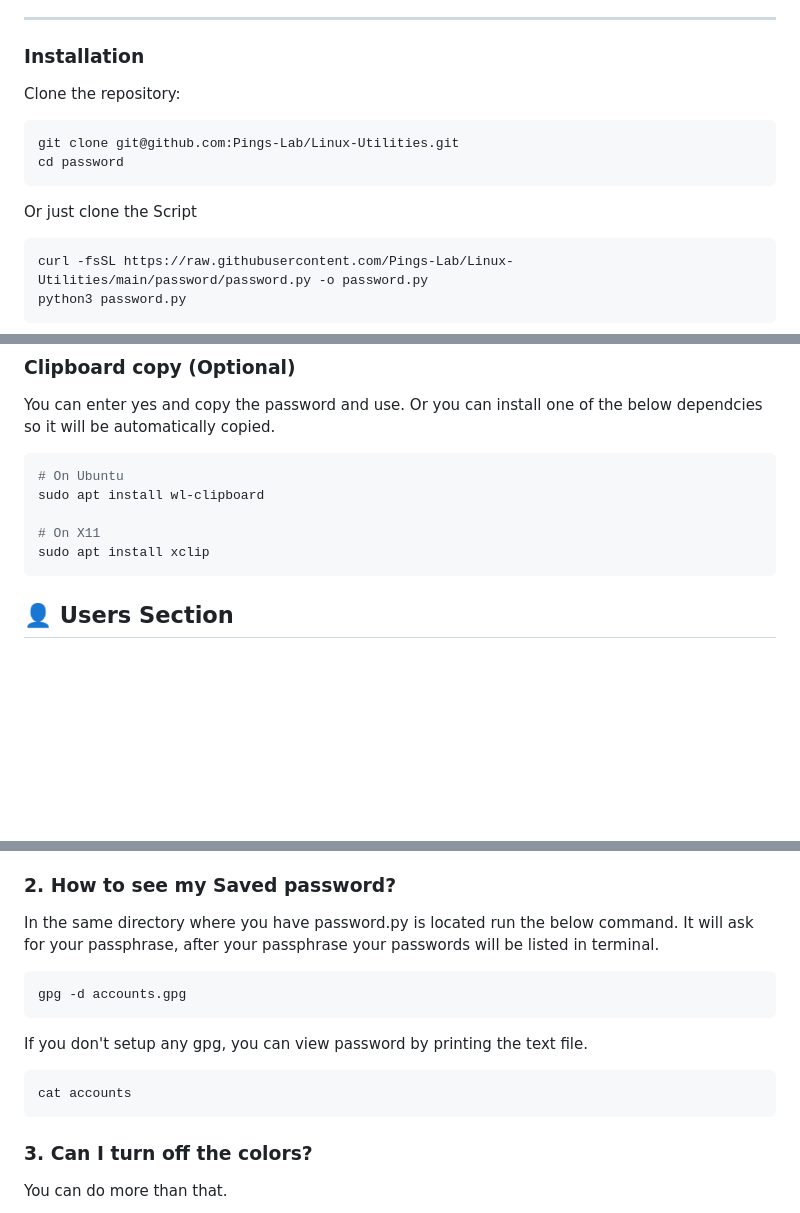
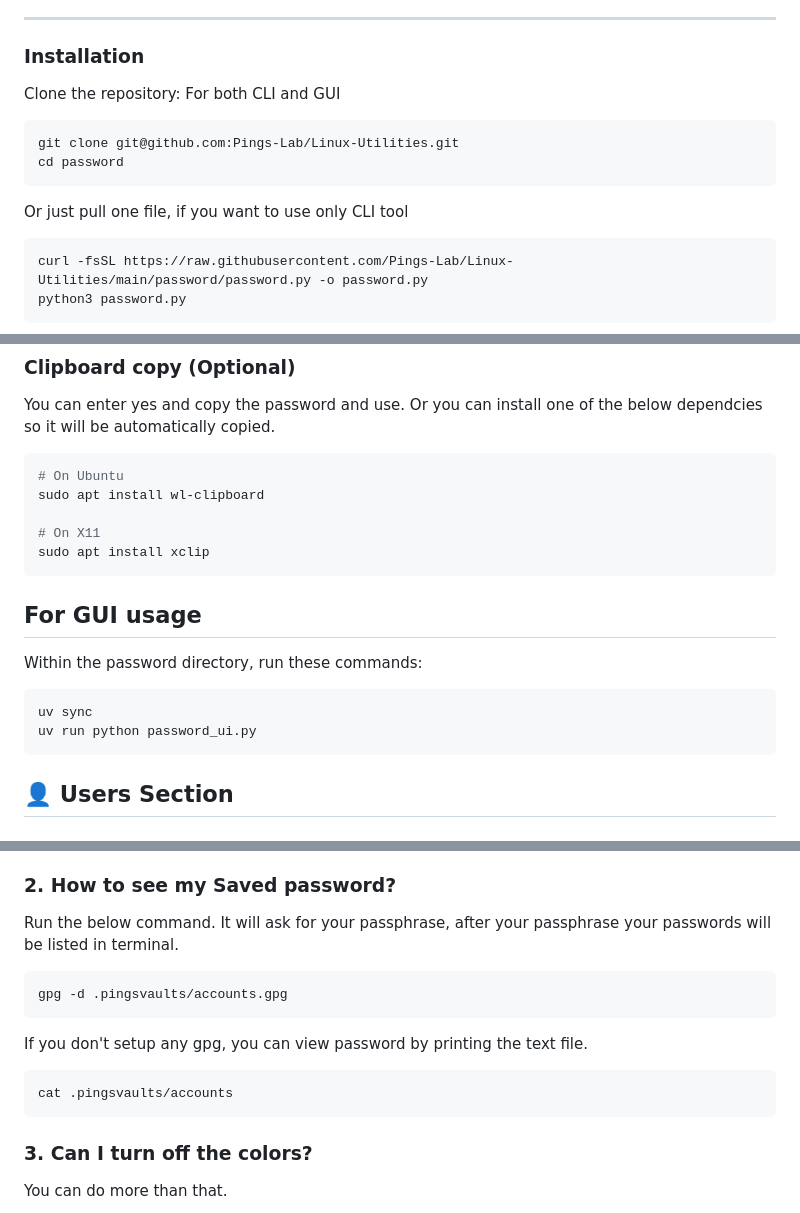
Before and after one commit to Pings-Lab/Linux-Utilities, a Markdown page: password/README.md, 3 parts joined by grey strips. Rendered like a GitHub page; blank space fills up the shorter version.

````diff
--- a/password/README.md
+++ b/password/README.md
@@ -52,14 +52,14 @@ Designed with a Unix mindset: simple, composable, and safe by default.
 
 ### Installation
 
-Clone the repository:
+Clone the repository: For both CLI and GUI
 
 ```bash
 git clone git@github.com:Pings-Lab/Linux-Utilities.git
 cd password
 ```
 
-Or just clone the Script
+Or just pull one file, if you want to use only CLI tool
 
 ```bash
 curl -fsSL https://raw.githubusercontent.com/Pings-Lab/Linux-Utilities/main/password/password.py -o password.py
@@ -92,6 +92,14 @@ sudo apt install wl-clipboard
 sudo apt install xclip
 ```
 
+## For GUI usage
+Within the password directory,
+run these commands:
+
+```bash
+uv sync
+uv run python password_ui.py
+```
 
 ## 👤 Users Section
 ### 1. What is happening?
@@ -103,16 +111,16 @@ sudo apt install xclip
 
 ### 2. How to see my Saved password?
 
-In the same directory where you have password.py is located run the below command. It will ask for your passphrase, after your passphrase your passwords will be listed in terminal.
+Run the below command. It will ask for your passphrase, after your passphrase your passwords will be listed in terminal.
 
 ```bash
-gpg -d accounts.gpg
+gpg -d .pingsvaults/accounts.gpg
 ```
 
 If you don't setup any gpg, you can view password by printing the text file.
 
 ```bash
-cat accounts
+cat .pingsvaults/accounts
 ```
 
 ### 3. Can I turn off the colors?
````
